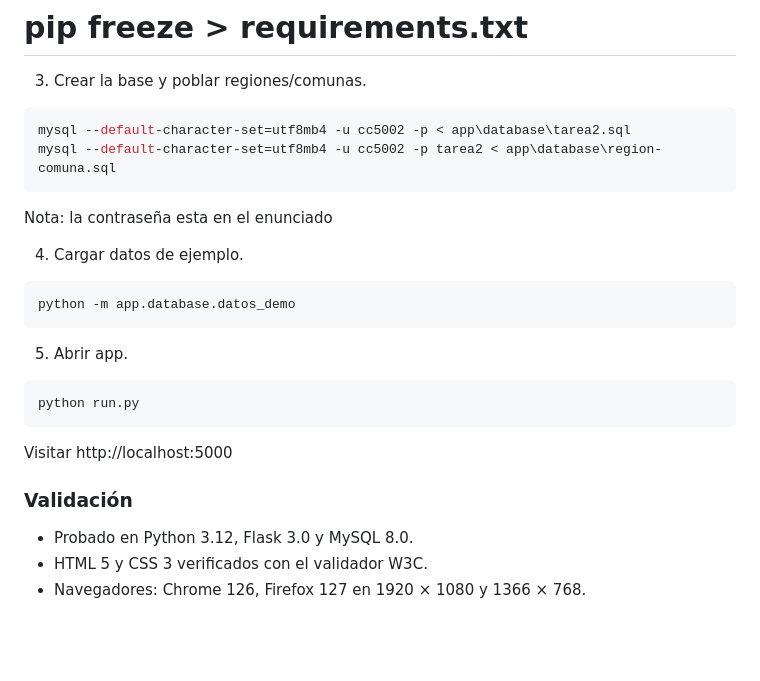
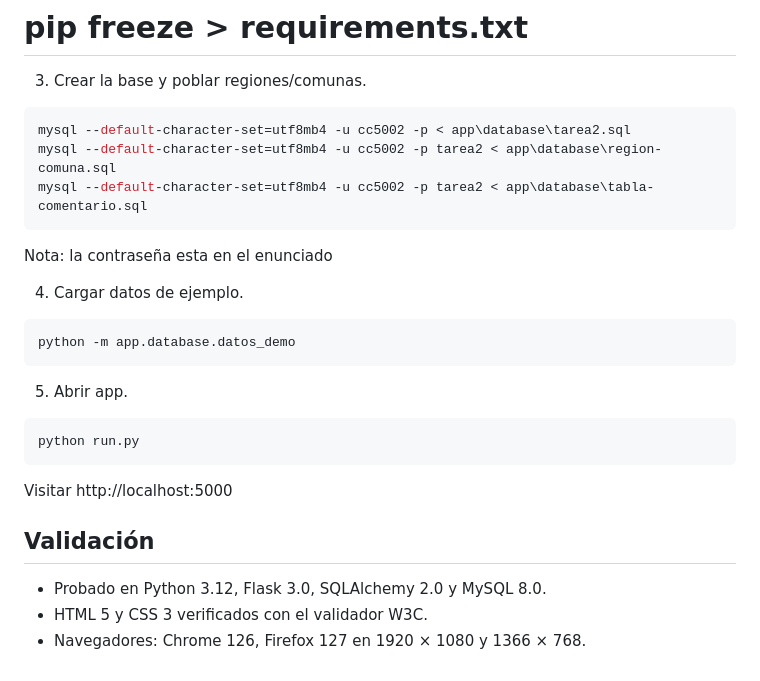
Before and after one commit to dccsepulio/desarrollo_web_jose_sepulveda, a Markdown page: README.md, the part around the change printed below. GitHub-like rendering; blank space fills up the shorter version.

````diff
--- a/README.md
+++ b/README.md
@@ -82,6 +88,7 @@ pip install -r requirements.txt
 ```bash
 mysql --default-character-set=utf8mb4 -u cc5002 -p < app\database\tarea2.sql
 mysql --default-character-set=utf8mb4 -u cc5002 -p tarea2 < app\database\region-comuna.sql
+mysql --default-character-set=utf8mb4 -u cc5002 -p tarea2 < app\database\tabla-comentario.sql
 ```
 Nota: la contraseña esta en el enunciado
 
@@ -96,7 +103,7 @@ python run.py
 ```
 Visitar http://localhost:5000
 
-### Validación
-- Probado en Python 3.12, Flask 3.0 y MySQL 8.0.
+## Validación
+- Probado en Python 3.12, Flask 3.0, SQLAlchemy 2.0 y MySQL 8.0.
 - HTML 5 y CSS 3 verificados con el validador W3C.
 - Navegadores: Chrome 126, Firefox 127 en 1920 × 1080 y 1366 × 768.
````
Also changed, not shown: other parts of README.md (+26 -20 lines).
